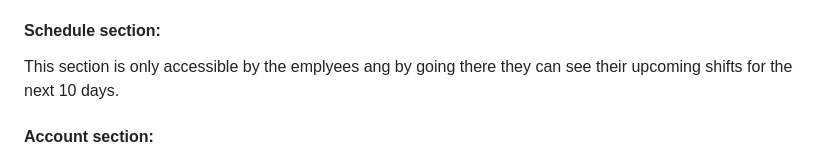
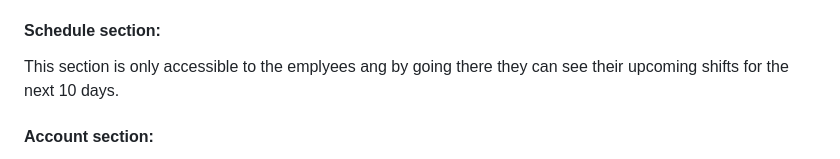
Before and after one commit to HoomanMinoosepehr/work_shift, a Markdown page: readme.md, the part around the change. GitHub-like rendering.

```diff
--- a/readme.md
+++ b/readme.md
@@ -40,7 +40,7 @@ This section is dedicated to assigning shifts to employees, accessible to manage
     Additionally, when selecting a date on the calendar, not only can you set shifts for each employee on that date, but you can also view previously assigned shifts and delete them.
 
 #### Schedule section:
-This section is only accessible by the emplyees ang by going there they can see their upcoming shifts for the next 10 days.
+This section is only accessible to the emplyees ang by going there they can see their upcoming shifts for the next 10 days.
 
 #### Account section:
 Every user has access to this page, where they can view and edit their personal information, including the option to change their password. Changing the password is essential for this application, as users do not create their accounts themselves. After the initial sign-in, they are required to update their password.
```
